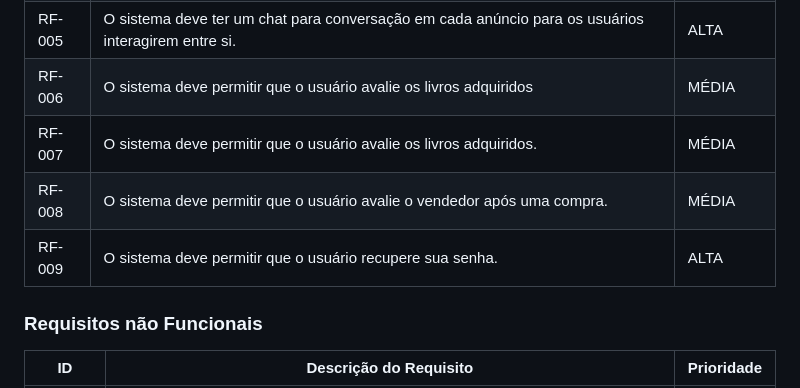
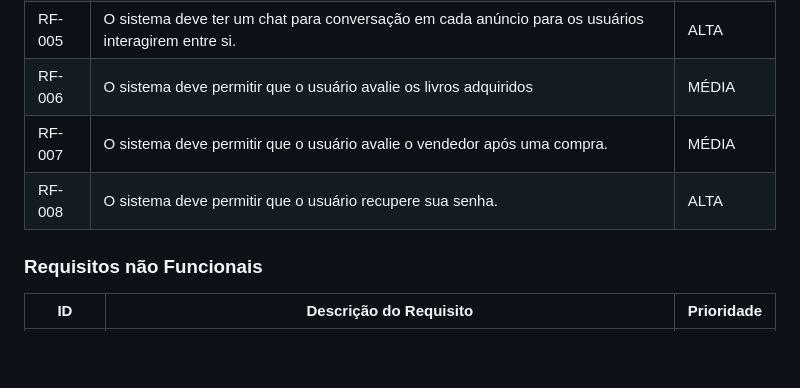
Before and after one commit to ICEI-PUC-Minas-PMV-ADS/pmv-ads-2024-1-e2-proj-int-t2-textbook-store, a Markdown page: docs/02-Especificação do Projeto.md, the part around the change. Rendered like a GitHub page; blank space fills up the shorter version.

```diff
--- a/docs/02-Especificação do Projeto.md
+++ b/docs/02-Especificação do Projeto.md
@@ -99,9 +99,8 @@ As tabelas que se seguem apresentam os requisitos funcionais e não funcionais q
 |RF-004| O sistema deve oferecer uma funcionalidade de filtro/pesquisa para permitir ao usuário localizar livros por critérios diversos. | ALTA |
 |RF-005| O sistema deve ter um chat para conversação em cada anúncio para os usuários interagirem entre si. | ALTA |
 |RF-006| O sistema deve permitir que o usuário avalie os livros adquiridos | MÉDIA |
-|RF-007| O sistema deve permitir que o usuário avalie os livros adquiridos. | MÉDIA |
-|RF-008| O sistema deve permitir que o usuário avalie o vendedor após uma compra. | MÉDIA |
-|RF-009| O sistema deve permitir que o usuário recupere sua senha. | ALTA |
+|RF-007| O sistema deve permitir que o usuário avalie o vendedor após uma compra. | MÉDIA |
+|RF-008| O sistema deve permitir que o usuário recupere sua senha. | ALTA |
 
 
 ### Requisitos não Funcionais
```
